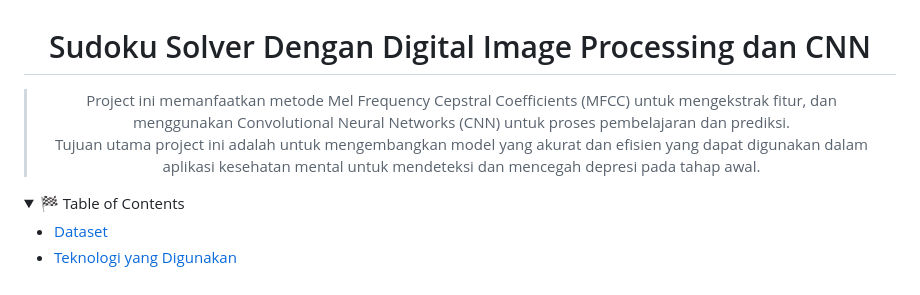
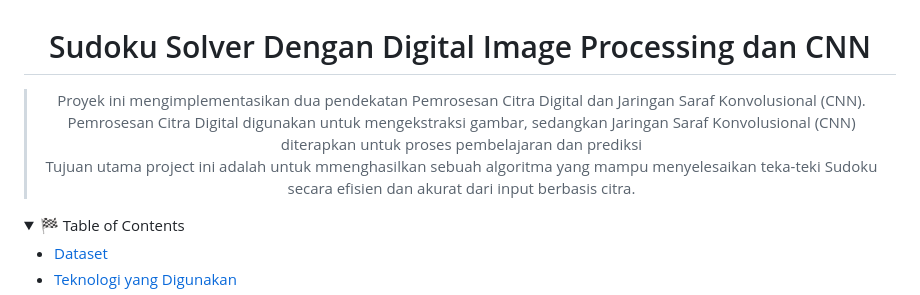
Before and after one commit to rizkyyanuark/Sudoku-Puzzle-Solver, a Markdown page: README.md, the part around the change. Rendered like a GitHub page; folded sections open.

```diff
--- a/README.md
+++ b/README.md
@@ -1,9 +1,9 @@
 <div align="center">
   <h1>Sudoku Solver Dengan Digital Image Processing dan CNN</h1>
   <blockquote>
-    Project ini memanfaatkan metode Mel Frequency Cepstral Coefficients (MFCC) untuk mengekstrak fitur, dan menggunakan Convolutional Neural Networks (CNN) untuk proses pembelajaran dan prediksi.
+    Proyek ini mengimplementasikan dua pendekatan Pemrosesan Citra Digital dan Jaringan Saraf Konvolusional (CNN). Pemrosesan Citra Digital digunakan untuk mengekstraksi gambar, sedangkan Jaringan Saraf Konvolusional (CNN) diterapkan untuk proses pembelajaran dan prediksi
     <br>
-    Tujuan utama project ini adalah untuk mengembangkan model yang akurat dan efisien yang dapat digunakan dalam aplikasi kesehatan mental untuk mendeteksi dan mencegah depresi pada tahap awal.
+    Tujuan utama project ini adalah untuk mmenghasilkan sebuah algoritma yang mampu menyelesaikan teka-teki Sudoku secara efisien dan akurat dari input berbasis citra.
   </blockquote>
 </div>
 
```
